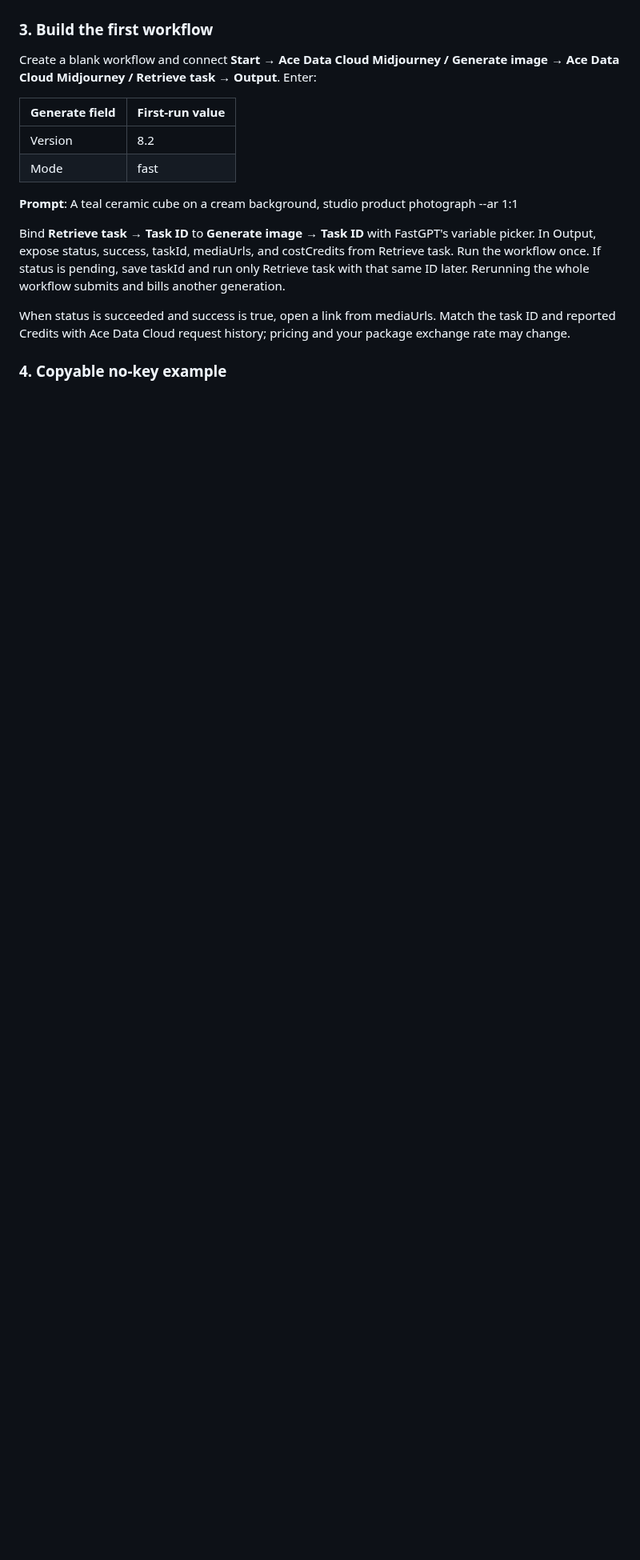
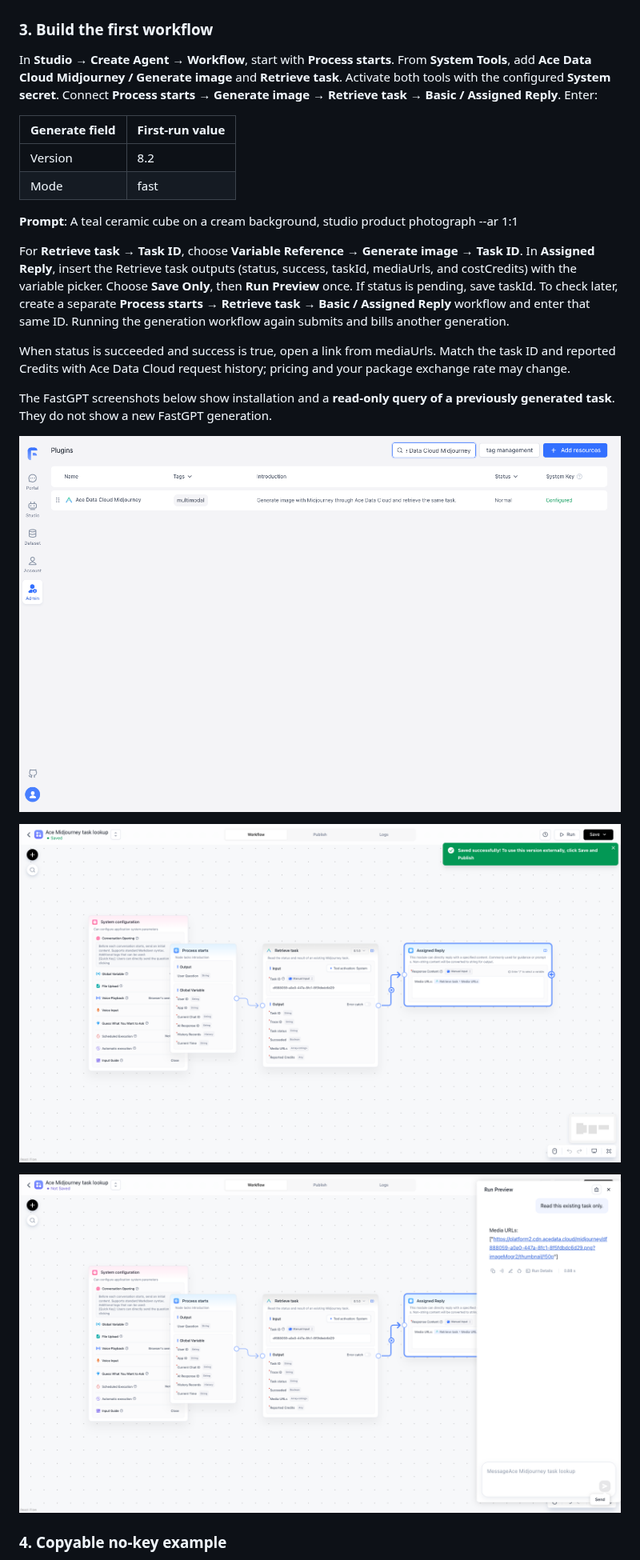
Before and after one commit to AceDataCloud/MidjourneyFastGPT, a Markdown page: README.md, the part around the change. Shown at 80% size. Rendered like a GitHub page; pictures changed too: assets/fastgpt-installed-configured.png (added), assets/fastgpt-lookup-result.png (added), assets/fastgpt-lookup-workflow.png (added); blank space fills up the shorter version.

Commit message:
docs: show verified FastGPT workflow and host screenshots

```diff
--- a/README.md
+++ b/README.md
@@ -16,7 +16,7 @@ Sign in to [Ace Data Cloud → Applications](https://platform.acedata.cloud/cons
 
 ### 3. Build the first workflow
 
-Create a blank workflow and connect **Start → Ace Data Cloud Midjourney / Generate image → Ace Data Cloud Midjourney / Retrieve task → Output**. Enter:
+In **Studio → Create Agent → Workflow**, start with **Process starts**. From **System Tools**, add **Ace Data Cloud Midjourney / Generate image** and **Retrieve task**. Activate both tools with the configured **System secret**. Connect **Process starts → Generate image → Retrieve task → Basic / Assigned Reply**. Enter:
 
 | Generate field | First-run value |
 |---|---|
@@ -25,9 +25,17 @@ Create a blank workflow and connect **Start → Ace Data Cloud Midjourney / Gene
 
 **Prompt**: A teal ceramic cube on a cream background, studio product photograph --ar 1:1
 
-Bind **Retrieve task → Task ID** to **Generate image → Task ID** with FastGPT's variable picker. In Output, expose status, success, taskId, mediaUrls, and costCredits from Retrieve task. Run the workflow once. If status is pending, save taskId and run only Retrieve task with that same ID later. Rerunning the whole workflow submits and bills another generation.
+For **Retrieve task → Task ID**, choose **Variable Reference → Generate image → Task ID**. In **Assigned Reply**, insert the Retrieve task outputs (status, success, taskId, mediaUrls, and costCredits) with the variable picker. Choose **Save Only**, then **Run Preview** once. If status is pending, save taskId. To check later, create a separate **Process starts → Retrieve task → Basic / Assigned Reply** workflow and enter that same ID. Running the generation workflow again submits and bills another generation.
 
 When status is succeeded and success is true, open a link from mediaUrls. Match the task ID and reported Credits with Ace Data Cloud request history; pricing and your package exchange rate may change.
+
+The FastGPT screenshots below show installation and a **read-only query of a previously generated task**. They do not show a new FastGPT generation.
+
+![Installed plugin with Normal status and Configured system key](assets/fastgpt-installed-configured.png)
+
+![FastGPT workflow querying a previously generated task](assets/fastgpt-lookup-workflow.png)
+
+![Previously generated media returned in FastGPT Run Preview](assets/fastgpt-lookup-result.png)
 
 ### 4. Copyable no-key example
 
```
Also changed, not shown: README_zh_CN.md (+10 -2 lines).
